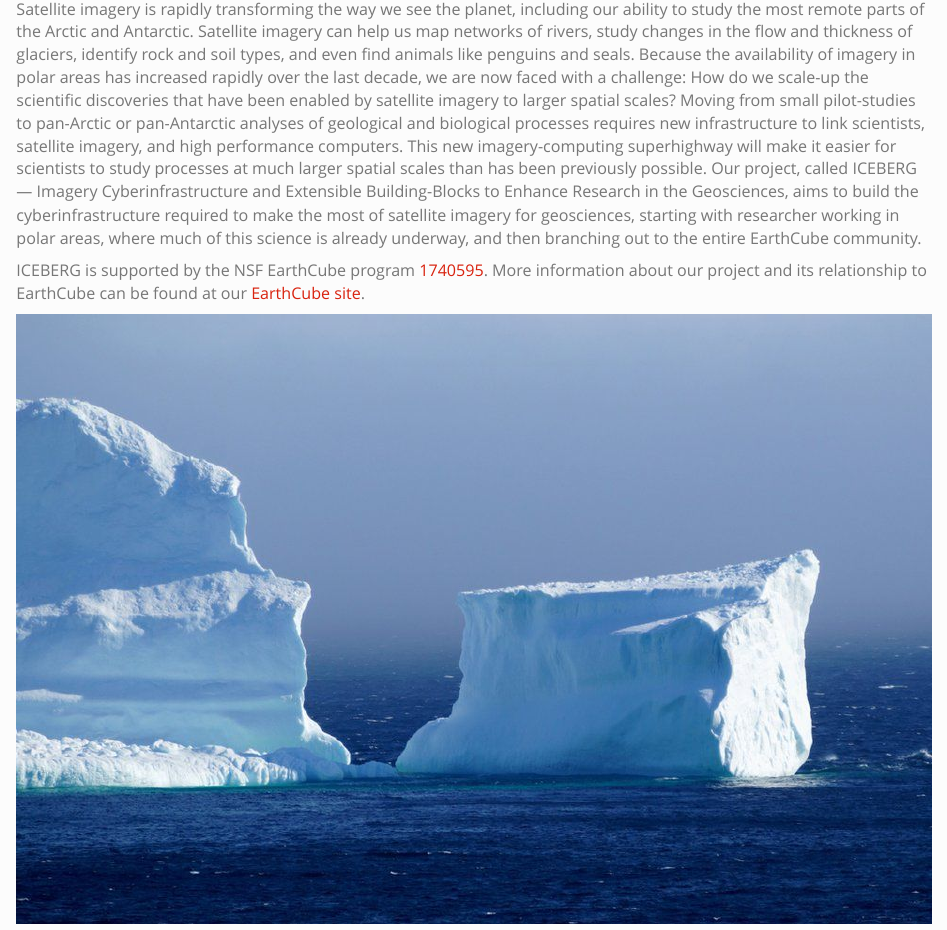
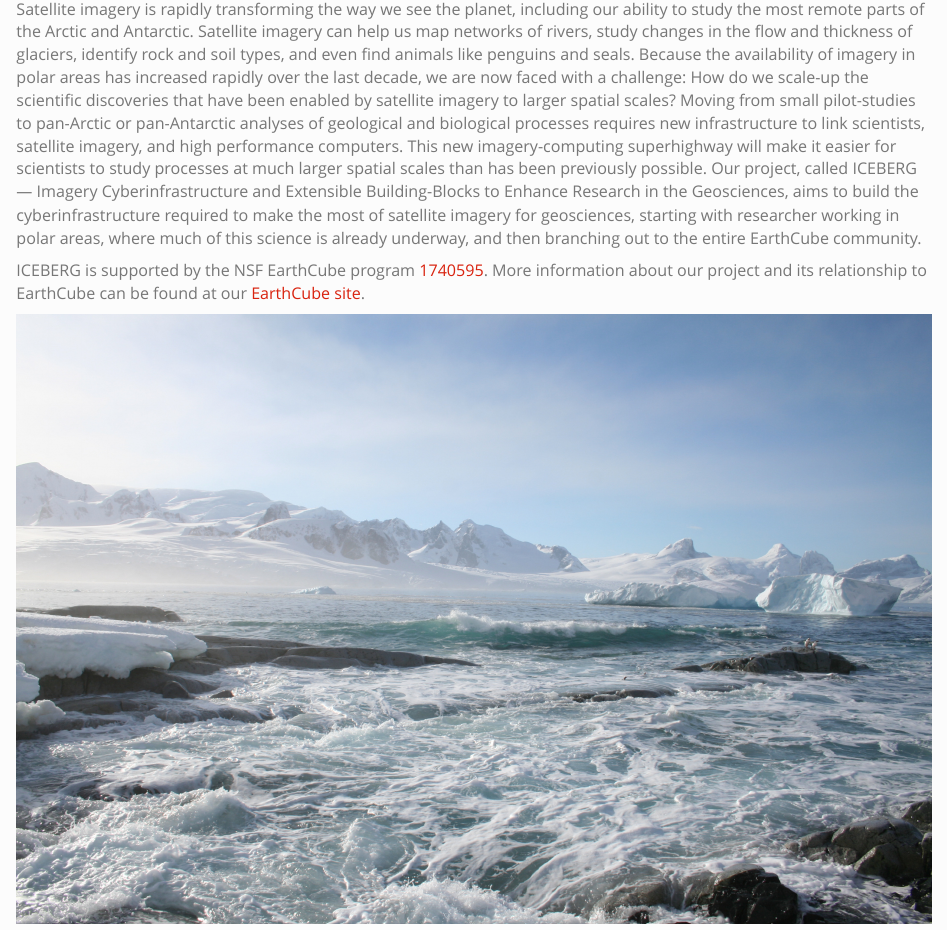
Before and after one commit to iceberg-project/iceberg-project.github.io, an R Markdown document (index.Rmd): the page in a window 1100 px wide, from 190 px down. The pictures show the output file index.html that the author committed with the source, opened offline; library style sheets and scripts come from the installed R packages.

Commit message:
Changed photo on website

```diff
--- a/index.Rmd
+++ b/index.Rmd
@@ -23,4 +23,4 @@ Satellite imagery is rapidly transforming the way we see the planet, including o
 
 ICEBERG is supported by the NSF EarthCube program [1740595](https://www.nsf.gov/awardsearch/showAward?AWD_ID=1740595&HistoricalAwards=false). More information about our project and its relationship to EarthCube can be found at our [EarthCube site](https://www.earthcube.org/group/iceberg-imagery-cyberinfrastructure-extensible-building-blocks-enhance-research-geosciences).
 
-![](test_image.jpg)
+![](Petermann_Credit_Lynch.jpg)
```
Also changed, not shown: Petermann_Credit_Lynch.jpg (added), index.html, test_image.jpg (deleted).
